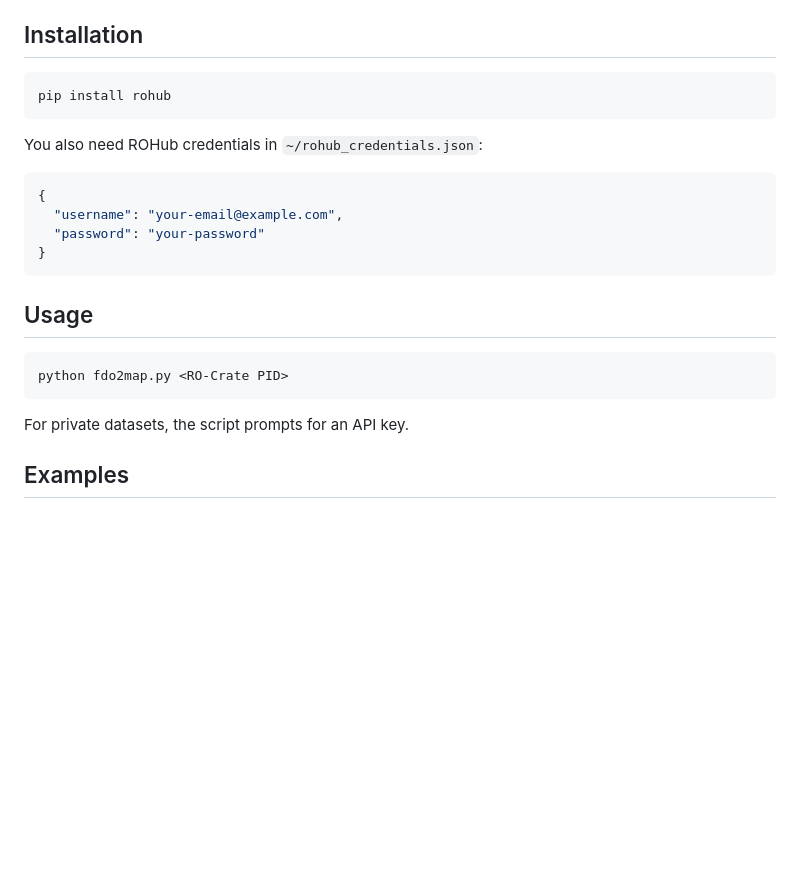
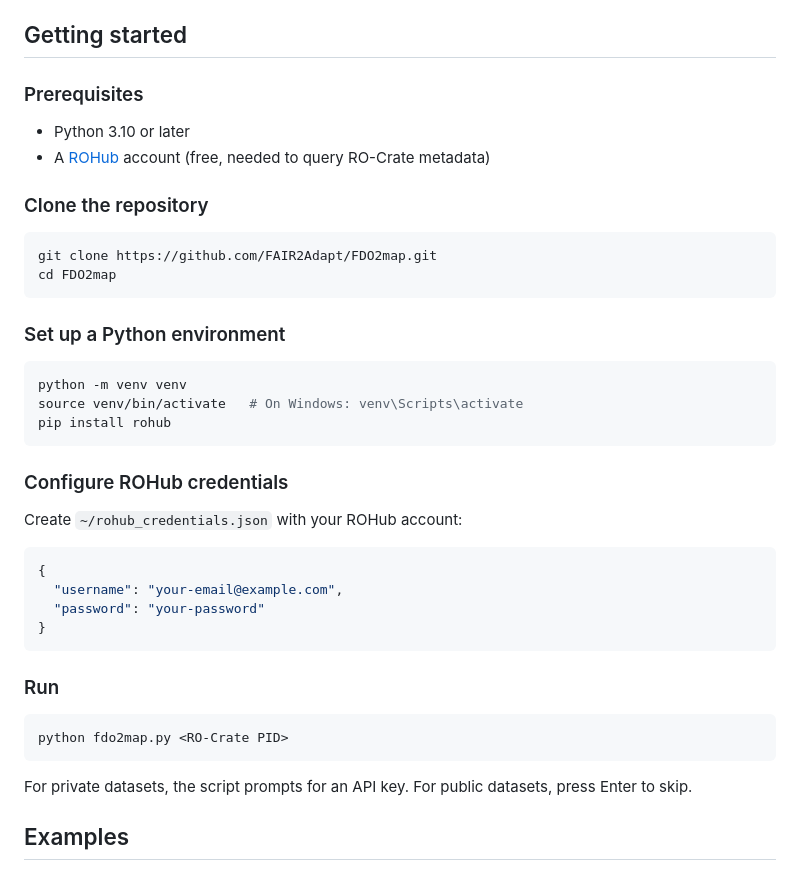
Before and after one commit to FAIR2Adapt/FDO2map, a Markdown page: README.md, the part around the change. GitHub-like rendering; blank space fills up the shorter version.

Commit message:
Improve README: add clone, venv setup, and prerequisites
Co-Authored-By: Claude Opus 4.6 (1M context) <noreply@anthropic.com>

````diff
--- a/README.md
+++ b/README.md
@@ -30,13 +30,31 @@ The script uses [schema.org](https://schema.org) annotations embedded in the RO-
 - **`schema:object`** — the dataset resource to visualize
 - **`schema:instrument`** — the dashboard application
 
-## Installation
+## Getting started
+
+### Prerequisites
+
+- Python 3.10 or later
+- A [ROHub](https://reliance.rohub.org/) account (free, needed to query RO-Crate metadata)
+
+### Clone the repository
 
 ```bash
+git clone https://github.com/FAIR2Adapt/FDO2map.git
+cd FDO2map
+```
+
+### Set up a Python environment
+
+```bash
+python -m venv venv
+source venv/bin/activate   # On Windows: venv\Scripts\activate
 pip install rohub
 ```
 
-You also need ROHub credentials in `~/rohub_credentials.json`:
+### Configure ROHub credentials
+
+Create `~/rohub_credentials.json` with your ROHub account:
 
 ```json
 {
@@ -45,13 +63,13 @@ You also need ROHub credentials in `~/rohub_credentials.json`:
 }
 ```
 
-## Usage
+### Run
 
 ```bash
 python fdo2map.py <RO-Crate PID>
 ```
 
-For private datasets, the script prompts for an API key.
+For private datasets, the script prompts for an API key. For public datasets, press Enter to skip.
 
 ## Examples
 
````
